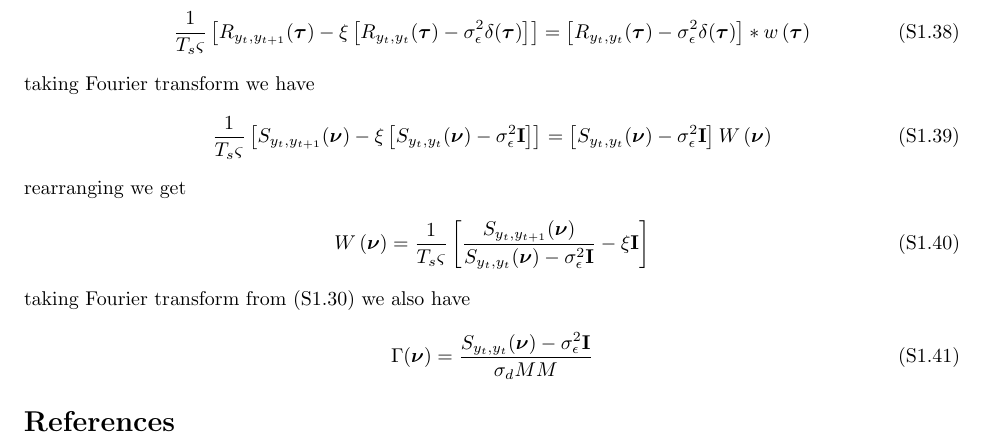
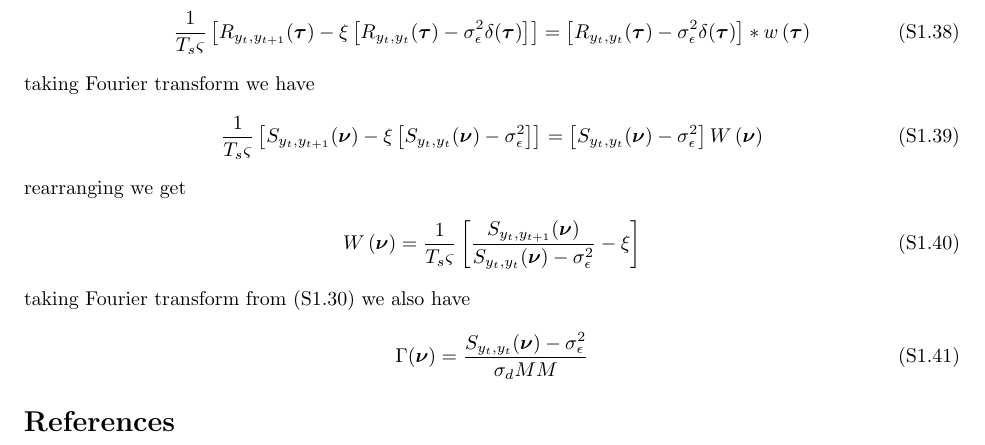
Before and after one commit to mikedewar/BrainIDE, a LaTeX document (ltx/data_paper/CorrelationAnalysis.tex): part of page 5 of 5, cut so that both start at the same text. Compiled offline with pdfLaTeX.

Commit message:
small edit to correlation analysis

```diff
--- a/ltx/data_paper/CorrelationAnalysis.tex
+++ b/ltx/data_paper/CorrelationAnalysis.tex
@@ -328,15 +328,15 @@ from \eqref{eq:XcorCorRelation} and \eqref{eq:correarranged} we can write
  \end{align}
 taking Fourier transform we have
 \begin{align}
- 	\frac{1}{T_s\varsigma}\left[S_{y_{t},y_{t+1}}(\boldsymbol{\nu})- \xi \left[ S_{y_{t},y_{t}}(\boldsymbol{\nu})-\sigma_{\epsilon}^2\mathbf I\right]\right]&= \left[S_{y_{t},y_{t}}(\boldsymbol{\nu})-\sigma_{\epsilon}^2\mathbf I\right] W\left(\boldsymbol\nu\right)
+ 	\frac{1}{T_s\varsigma}\left[S_{y_{t},y_{t+1}}(\boldsymbol{\nu})- \xi \left[ S_{y_{t},y_{t}}(\boldsymbol{\nu})-\sigma_{\epsilon}^2\right]\right]&= \left[S_{y_{t},y_{t}}(\boldsymbol{\nu})-\sigma_{\epsilon}^2\right] W\left(\boldsymbol\nu\right)
  \end{align}
 rearranging we get
 \begin{align}
- 	W\left(\boldsymbol\nu\right)&=\frac{1}{T_s\varsigma}\left[\frac{S_{y_{t},y_{t+1}}(\boldsymbol{\nu})}{S_{y_{t},y_{t}}(\boldsymbol{\nu})-\sigma_{\epsilon}^2\mathbf I}- \xi \mathbf I \right]
+ 	W\left(\boldsymbol\nu\right)&=\frac{1}{T_s\varsigma}\left[\frac{S_{y_{t},y_{t+1}}(\boldsymbol{\nu})}{S_{y_{t},y_{t}}(\boldsymbol{\nu})-\sigma_{\epsilon}^2}- \xi \right]
  \end{align}
 taking Fourier transform from  \eqref{eq:ObservationAutocorrelation} we also have
 \begin{align}
- \Gamma(\boldsymbol\nu)=\frac{S_{y_t,y_t}(\boldsymbol\nu)-\sigma_{\epsilon}^2 \mathbf I} {\sigma_d M  M}
+ \Gamma(\boldsymbol\nu)=\frac{S_{y_t,y_t}(\boldsymbol\nu)-\sigma_{\epsilon}^2 } {\sigma_d M  M}
 \end{align}
 
 \bibliographystyle{plain}
```
